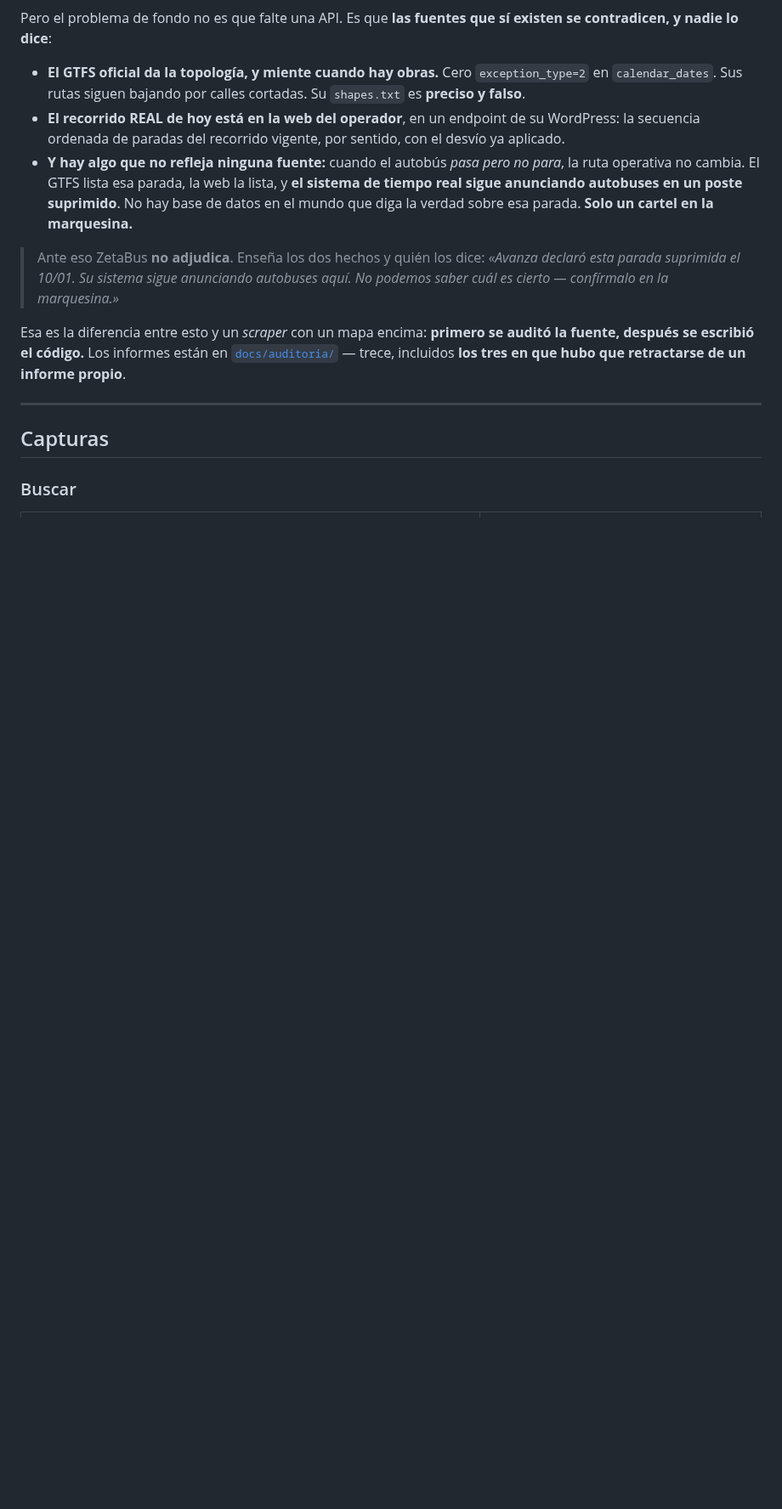
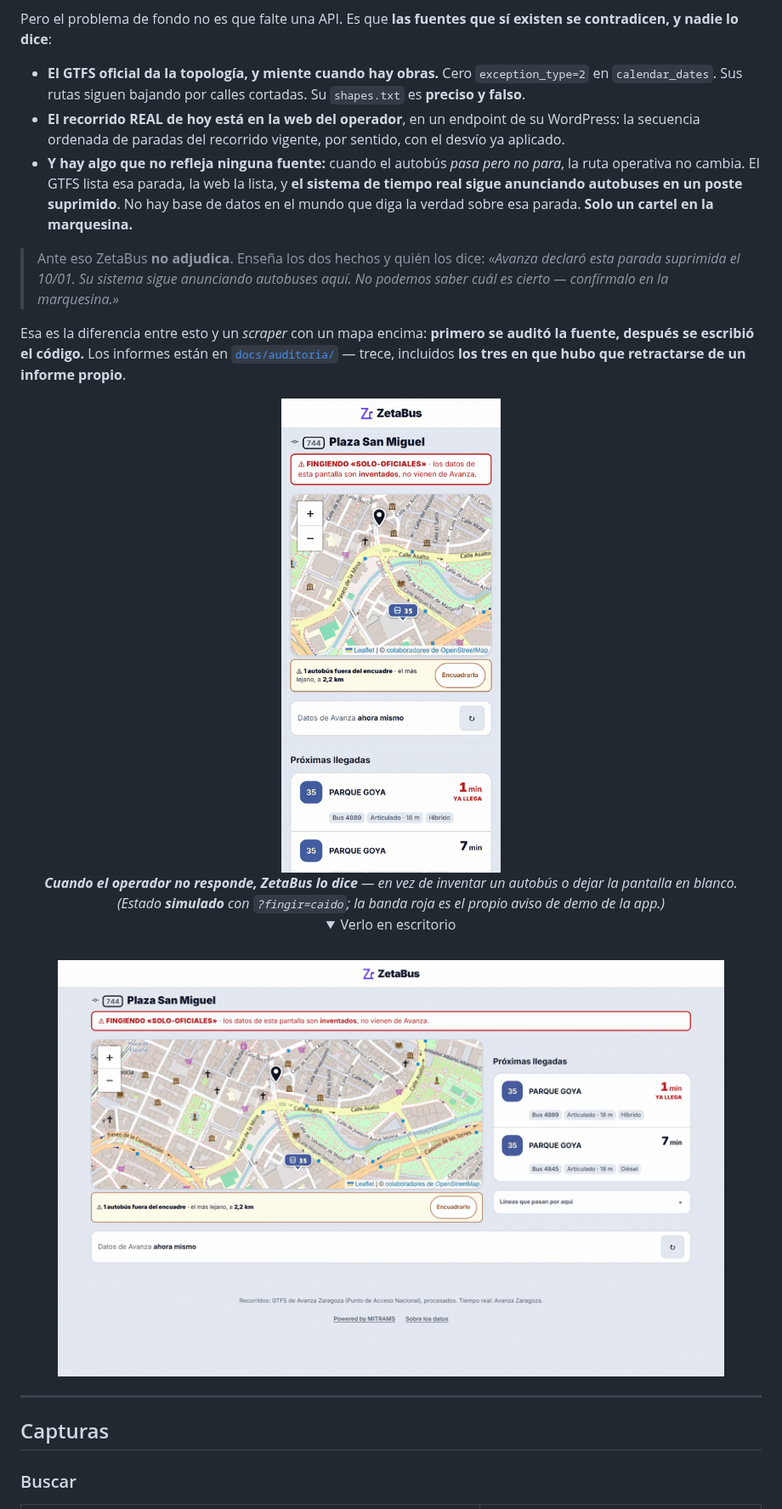
Before and after one commit to ablanquez/zetabus, a Markdown page: README.md, the part around the change. Shown at 85% size. Drawn GitHub-style; pictures changed too: docs/capturas/momento-oro-escritorio.gif (added), docs/capturas/momento-oro.gif (added); folded sections open; blank space fills up the shorter version.

```diff
--- a/README.md
+++ b/README.md
@@ -85,6 +85,19 @@ contradicen, y nadie lo dice**:
 Esa es la diferencia entre esto y un *scraper* con un mapa encima: **primero se auditó la fuente,
 después se escribió el código.** Los informes están en [`docs/auditoria/`](docs/auditoria/) — trece,
 incluidos **los tres en que hubo que retractarse de un informe propio**.
+
+<div align="center">
+<img src="docs/capturas/momento-oro.gif" width="320" alt="En la parada 744: primero los autobuses en vivo con sus minutos; cuando Avanza deja de responder, la pantalla muestra «Avanza no responde — no lo sabemos» en vez de vaciarse o inventar un dato">
+<br><em><strong>Cuando el operador no responde, ZetaBus lo dice</strong> — en vez de inventar un autobús o dejar la pantalla en blanco. <br>(Estado <strong>simulado</strong> con <code>?fingir=caido</code>; la banda roja es el propio aviso de demo de la app.)</em>
+</div>
+
+<div align="center">
+<details>
+<summary>Verlo en escritorio</summary>
+<br>
+<img src="docs/capturas/momento-oro-escritorio.gif" width="90%" alt="La misma transición «Avanza cae → no lo sabemos», en la vista de escritorio">
+</details>
+</div>
 
 ---
 
```
Also changed, not shown: docs/BITACORA.md (+26 -0 lines), 2 other files.
